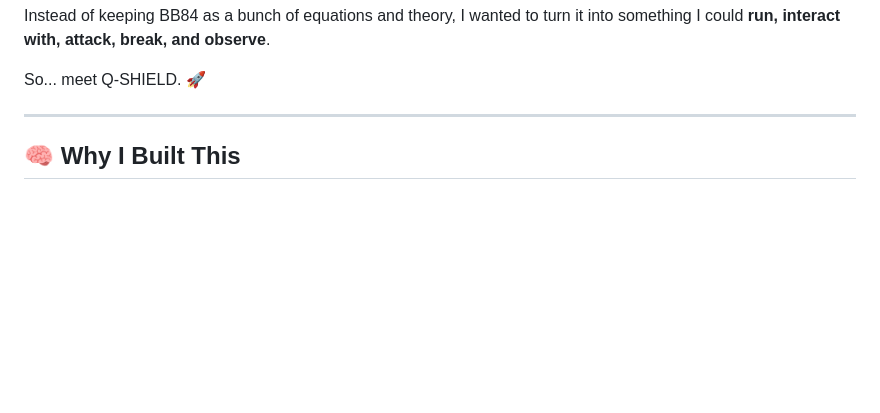
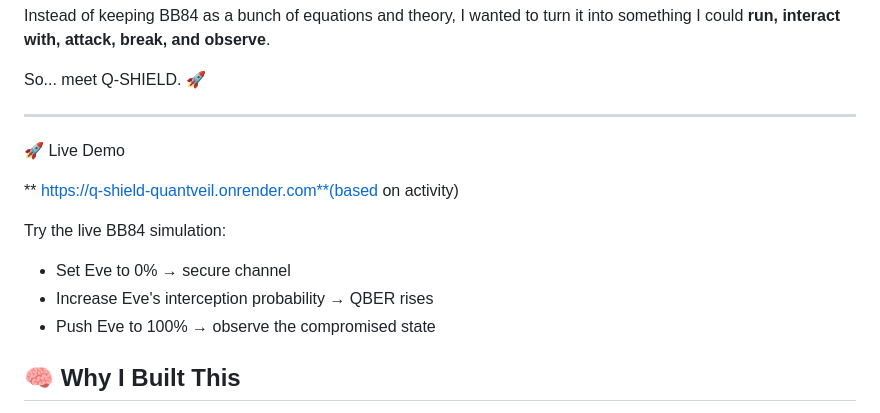
Before and after one commit to thanmayee-7/Q-Shield, a Markdown page: README.md, the part around the change. Rendered like a GitHub page; blank space fills up the shorter version.

Commit message:
Add live demo section to README
Added a section for a live demo and instructions for the BB84 simulation.

```diff
--- a/README.md
+++ b/README.md
@@ -13,6 +13,14 @@ Instead of keeping BB84 as a bunch of equations and theory, I wanted to turn it
 So... meet Q-SHIELD. 🚀
 
 ---
+🚀 Live Demo
+
+** https://q-shield-quantveil.onrender.com**(based on activity)
+
+Try the live BB84 simulation:
+- Set Eve to 0% → secure channel
+- Increase Eve's interception probability → QBER rises
+- Push Eve to 100% → observe the compromised state
 
 ## 🧠 Why I Built This
 
```
